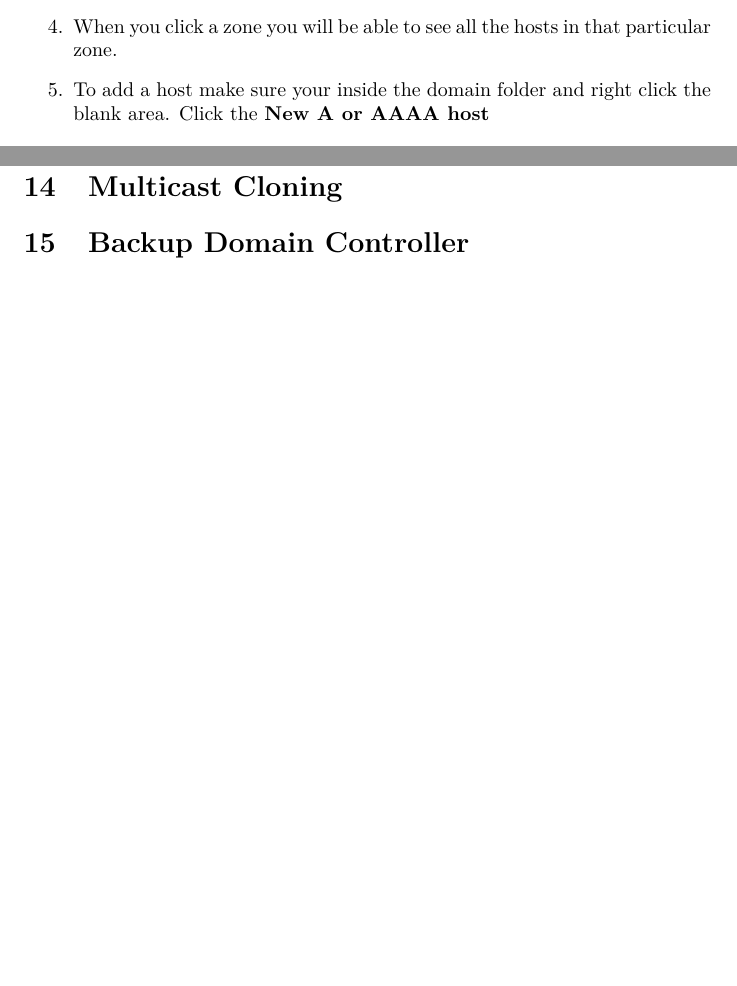
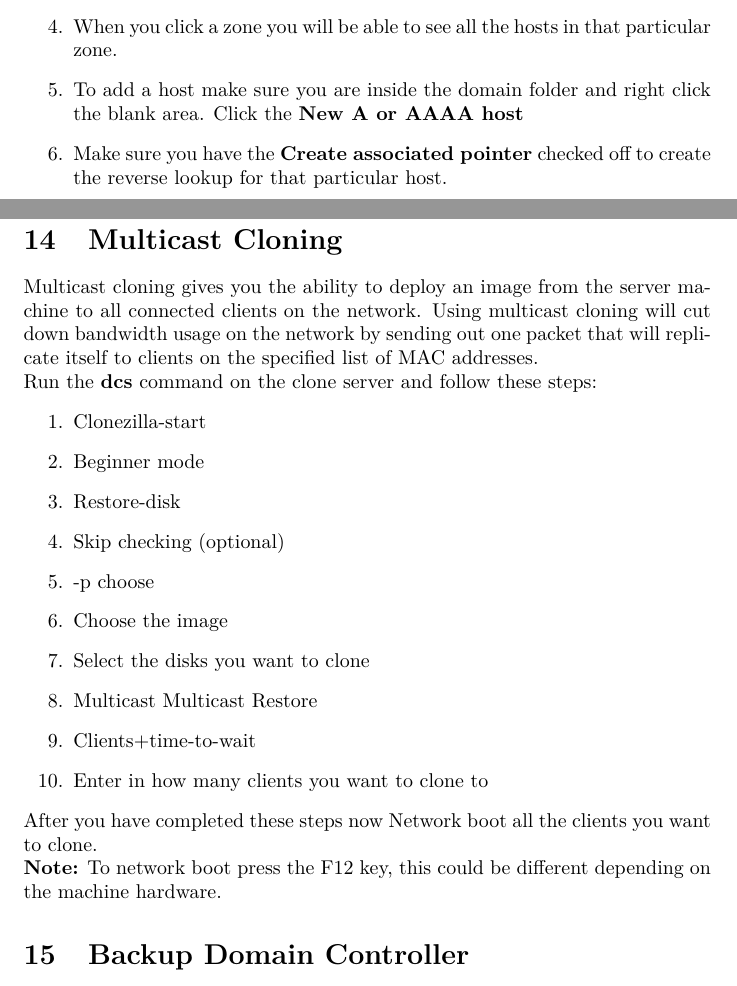
Before and after one commit to Eekedu/Manual-SP, a LaTeX document (document3.tex): two parts of pages 19 and 31 of 32 before the commit and two parts of pages 19 and 31 of 33 after it, joined at a grey line, cut so that both start at the same text, the shorter picture padded with empty space. Compiled offline with pdfLaTeX.

Commit message:
Phase 3 Complete
Finishing touches for Phase 3

```diff
--- a/document3.tex
+++ b/document3.tex
@@ -230,7 +230,8 @@ To set up DNS follow these steps:
 \end{figure}
 \item Here you can set up multiple domain zones. However if this is your initial domain controller setup you will see one domain available. You will see the domain you have previously created during the Active Directory setup.
 \item When you click a zone you will be able to see all the hosts in that particular zone.
-\item To add a host make sure your inside the domain folder and right click the blank area. Click the \textbf{New A or AAAA host}
+\item To add a host make sure you are inside the domain folder and right click the blank area. Click the \textbf{New A or AAAA host}
+\item Make sure you have the \textbf{Create associated pointer} checked off to create the reverse lookup for that particular host.
 \end{enumerate}
 \newpage
 \section{End Device Specifications}
@@ -380,6 +381,24 @@ Next on the client machine run the CLI as an Administrator, doing so will put yo
 Once the computer has shutdown repeat the steps in \hyperref[sec:12.4]{12.4} using a different image name in step 5 as to not overwrite your previous image.
 \newpage
 \section{Multicast Cloning}
+Multicast cloning gives you the ability to deploy an image from the server machine to all connected clients on the network. Using multicast cloning will cut down bandwidth usage on the network by sending out one packet that will replicate itself to clients on the specified list of MAC addresses.
+\newline
+Run the \textbf{dcs} command on the clone server and follow these steps:
+\begin{enumerate}
+	\item Clonezilla-start
+	\item Beginner mode
+	\item Restore-disk
+	\item Skip checking (optional)
+	\item -p choose
+	\item Choose the image
+	\item Select the disks you want to clone
+	\item Multicast Multicast Restore
+	\item Clients+time-to-wait
+	\item Enter in how many clients you want to clone to
+\end{enumerate}
+After you have completed these steps now Network boot all the clients you want to clone.
+\newline
+\textbf{Note:} To network boot press the F12 key, this could be different depending on the machine hardware.
 \section{Backup Domain Controller}
 Once you have installed Windows Server 2012 on a backup machine, set a static IP address and DNS of the Primary Domain controller.
 \begin{figure}[h]
```
Also changed, not shown: document3.tex (11 more changed lines), 2 other files.
